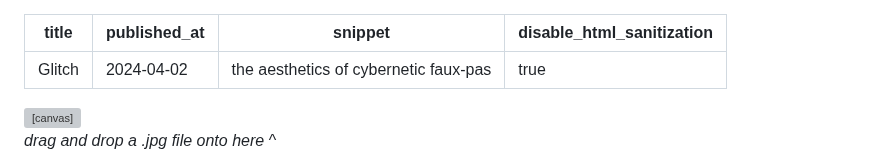
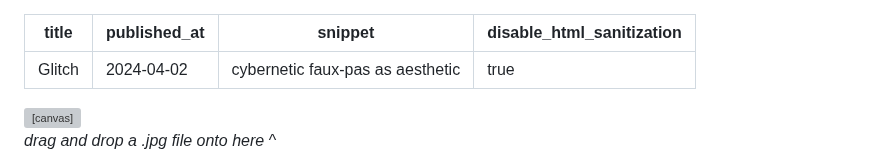
Before and after one commit to capogreco/blog.science.family, a Markdown page: posts/240402_glitch.md, the part around the change. GitHub-like rendering; grey boxes are pictures that could not be loaded.

```diff
--- a/posts/240402_glitch.md
+++ b/posts/240402_glitch.md
@@ -1,7 +1,7 @@
 ---
 title: Glitch
 published_at: 2024-04-02
-snippet: the aesthetics of cybernetic faux-pas
+snippet: cybernetic faux-pas as aesthetic
 disable_html_sanitization: true
 ---
 
```
Also changed, not shown: posts/240405_file_reader.md (added, +119 -0 lines).
